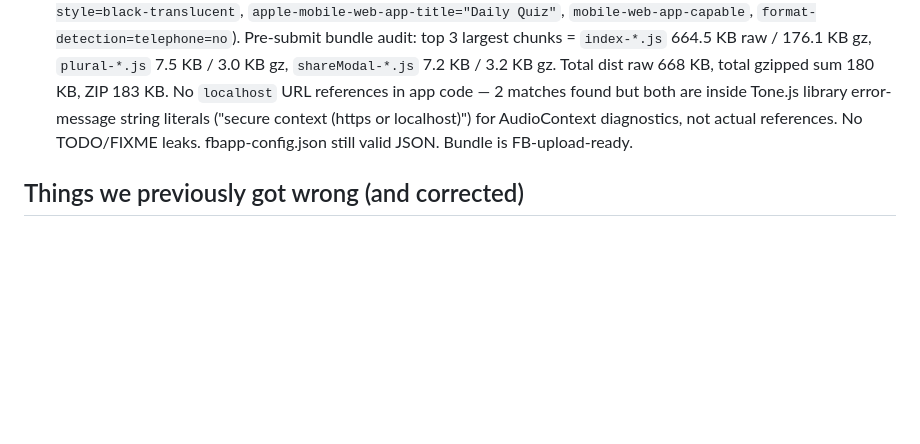
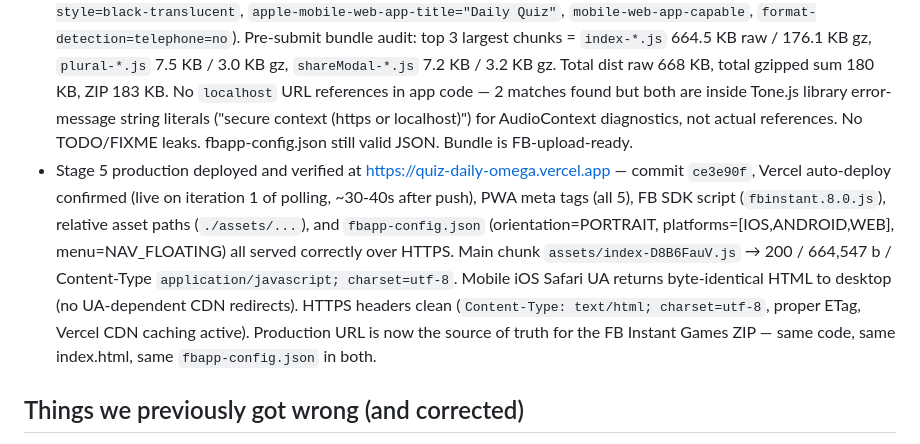
Before and after one commit to spavlenko020-ship-it/quiz-daily, a Markdown page: CLAUDE.md, the part around the change. Rendered like a GitHub page; blank space fills up the shorter version.

Commit message:
docs: log Stage 5 production verification

```diff
--- a/CLAUDE.md
+++ b/CLAUDE.md
@@ -112,6 +112,7 @@ Every UX decision must be evaluated against "would AHA Quiz do this?"
 - Stage 5 FB SDK integrated: FB SDK v8.0 integrated via CDN script tag in index.html (NOT npm). Platform auto-detects via FBInstant.initializeAsync with 3s timeout → falls back to web adapter. saveScore / shareResult / getLeaderboard use real FBInstant APIs. showAd remains a stub until Stage 6 (post-approval).
 - Stage 5 production build config: vite.config.js has base: './' (relative paths, works on both FB and Vercel). public/fbapp-config.json sets PORTRAIT + NAV_FLOATING. Build command: npm run build. Package command: cd dist && zip -r ../quiz-daily-fb.zip . -x '*.map' && cd .. — index.html must be at ZIP root for FB review. (Note on this environment: Git Bash here did not ship a `zip` binary; substitute `scripts/build-fb-zip.ps1` invoked via `powershell.exe -File scripts/build-fb-zip.ps1` which writes a spec-compliant ZIP with forward-slash entries. Either command produces the same FB-acceptable artifact.)
 - Stage 5 production smoke-tested via `vite preview` on port 4173 — all HTTP probes 200, main chunk serves real JS (starts with `const __vite__mapDeps=` — minified ES module, not an HTML error page). Apple PWA meta tags added to index.html for Telegram iOS / Web rendering (`apple-mobile-web-app-capable`, `apple-mobile-web-app-status-bar-style=black-translucent`, `apple-mobile-web-app-title="Daily Quiz"`, `mobile-web-app-capable`, `format-detection=telephone=no`). Pre-submit bundle audit: top 3 largest chunks = `index-*.js` 664.5 KB raw / 176.1 KB gz, `plural-*.js` 7.5 KB / 3.0 KB gz, `shareModal-*.js` 7.2 KB / 3.2 KB gz. Total dist raw 668 KB, total gzipped sum 180 KB, ZIP 183 KB. No `localhost` URL references in app code — 2 matches found but both are inside Tone.js library error-message string literals ("secure context (https or localhost)") for AudioContext diagnostics, not actual references. No TODO/FIXME leaks. fbapp-config.json still valid JSON. Bundle is FB-upload-ready.
+- Stage 5 production deployed and verified at https://quiz-daily-omega.vercel.app — commit `ce3e90f`, Vercel auto-deploy confirmed (live on iteration 1 of polling, ~30-40s after push), PWA meta tags (all 5), FB SDK script (`fbinstant.8.0.js`), relative asset paths (`./assets/...`), and `fbapp-config.json` (orientation=PORTRAIT, platforms=[IOS,ANDROID,WEB], menu=NAV_FLOATING) all served correctly over HTTPS. Main chunk `assets/index-D8B6FauV.js` → 200 / 664,547 b / Content-Type `application/javascript; charset=utf-8`. Mobile iOS Safari UA returns byte-identical HTML to desktop (no UA-dependent CDN redirects). HTTPS headers clean (`Content-Type: text/html; charset=utf-8`, proper ETag, Vercel CDN caching active). Production URL is now the source of truth for the FB Instant Games ZIP — same code, same index.html, same `fbapp-config.json` in both.
 
 ## Things we previously got wrong (and corrected)
 - Pluto listed as smallest planet — Pluto was reclassified in 2006. Replaced distractor with Saturn.
```
